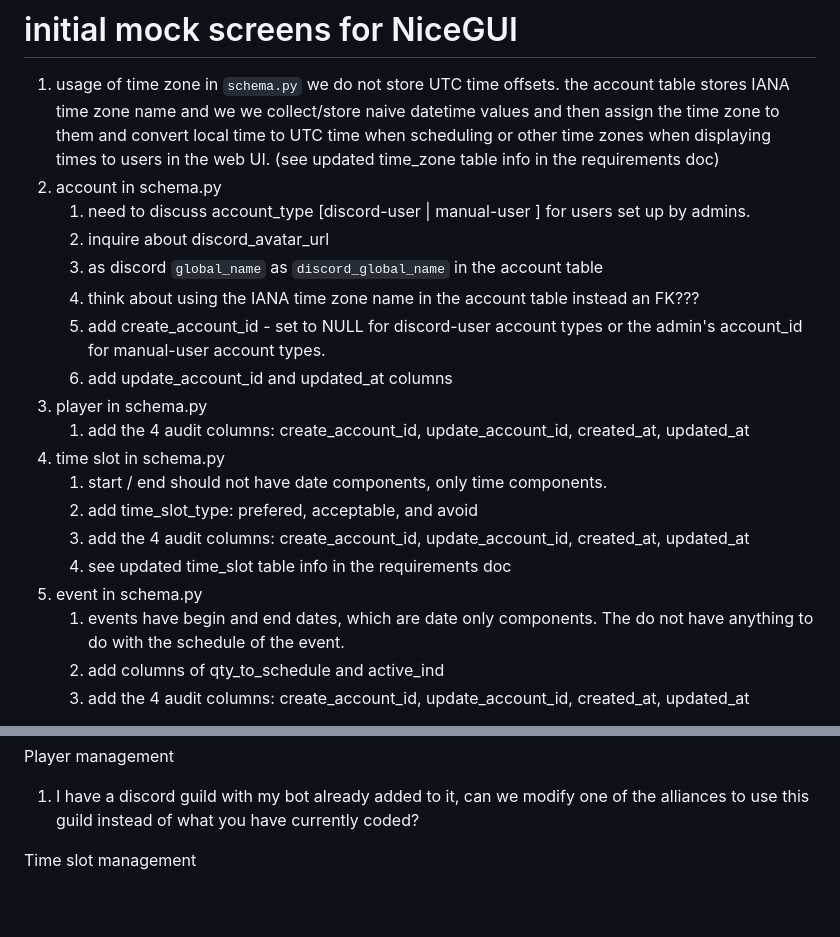
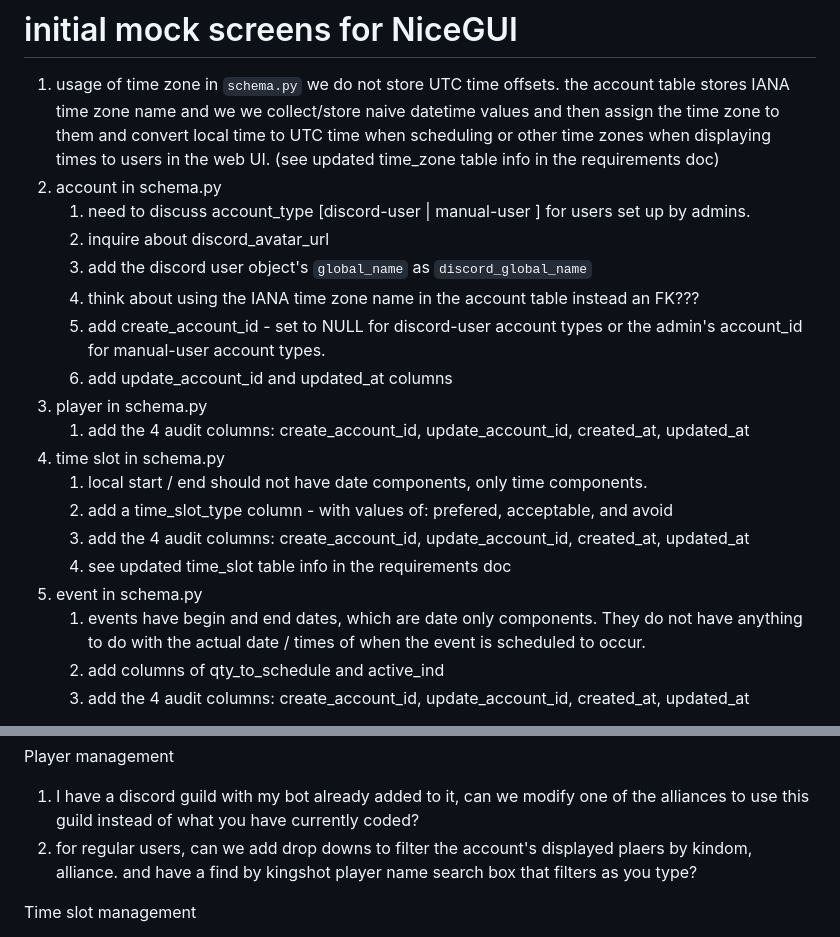
Before and after one commit to gskluzacek/ks_event_scheduler_web_app, a Markdown page: documentation/UI_questions_redirection_corrections.md, 2 parts joined by grey strips. Drawn GitHub-style; blank space fills up the shorter version.

Commit message:
made edits to doc

```diff
--- a/documentation/UI_questions_redirection_corrections.md
+++ b/documentation/UI_questions_redirection_corrections.md
@@ -7,7 +7,7 @@
 2. account in schema.py
    1. need to discuss account_type \[discord-user | manual-user ] for users set up by admins.
    2. inquire about discord_avatar_url
-   3. as discord `global_name` as `discord_global_name` in the account table
+   3. add the discord user object's `global_name` as `discord_global_name`
    4. think about using the IANA time zone name in the account table instead an FK???
    5. add create_account_id - set to NULL for discord-user account types or the admin's account_id for manual-user
       account types.
@@ -15,13 +15,13 @@
 3. player in schema.py
    1. add the 4 audit columns: create_account_id, update_account_id, created_at, updated_at
 4. time slot in schema.py
-   1. start / end should not have date components, only time components.
-   2. add time_slot_type: prefered, acceptable, and avoid
+   1. local start / end should not have date components, only time components.
+   2. add a time_slot_type column - with values of: prefered, acceptable, and avoid
    3. add the 4 audit columns: create_account_id, update_account_id, created_at, updated_at
    4. see updated time_slot table info in the requirements doc
 5. event in schema.py
-   1. events have begin and end dates, which are date only components. The do not have anything to do with the
-      schedule of the event.
+   1. events have begin and end dates, which are date only components. They do not have anything to do with the actual
+      date / times of when the event is scheduled to occur.
    2. add columns of qty_to_schedule and active_ind
    3. add the 4 audit columns: create_account_id, update_account_id, created_at, updated_at
 
@@ -33,6 +33,7 @@ Account managament
 
 Player management
 1. I have a discord guild with my bot already added to it, can we modify one of the alliances to use this guild instead of what you have currently coded?
+2. for regular users, can we add drop downs to filter the account's displayed plaers by kindom, alliance. and have a find by kingshot player name search box that filters as you type?
 
 Time slot management
 1. need mechanism to filter the displayed time slots:
```
